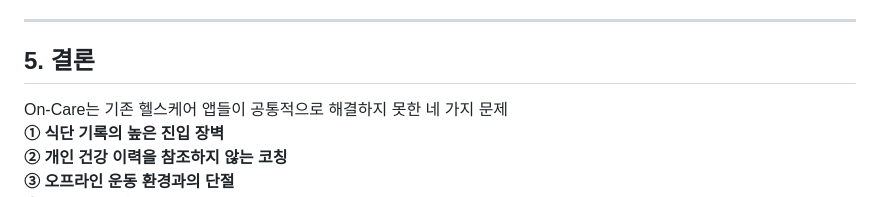
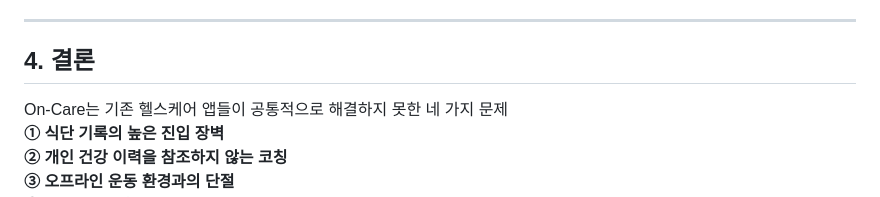
Before and after one commit to CSE-Sudo-26/sudo-capstone-project, a Markdown page: competitive_analysis.md, the part around the change. Rendered like a GitHub page.

Commit message:
Fix section numbering in competitive_analysis.md

```diff
--- a/competitive_analysis.md
+++ b/competitive_analysis.md
@@ -151,7 +151,7 @@ On-Care는 서비스 기획 단계부터 타겟을 **2030 고혈압·당뇨 위
 
 ---
 
-## 5. 결론
+## 4. 결론
 
 On-Care는 기존 헬스케어 앱들이 공통적으로 해결하지 못한 네 가지 문제
 **① 식단 기록의 높은 진입 장벽**
```
